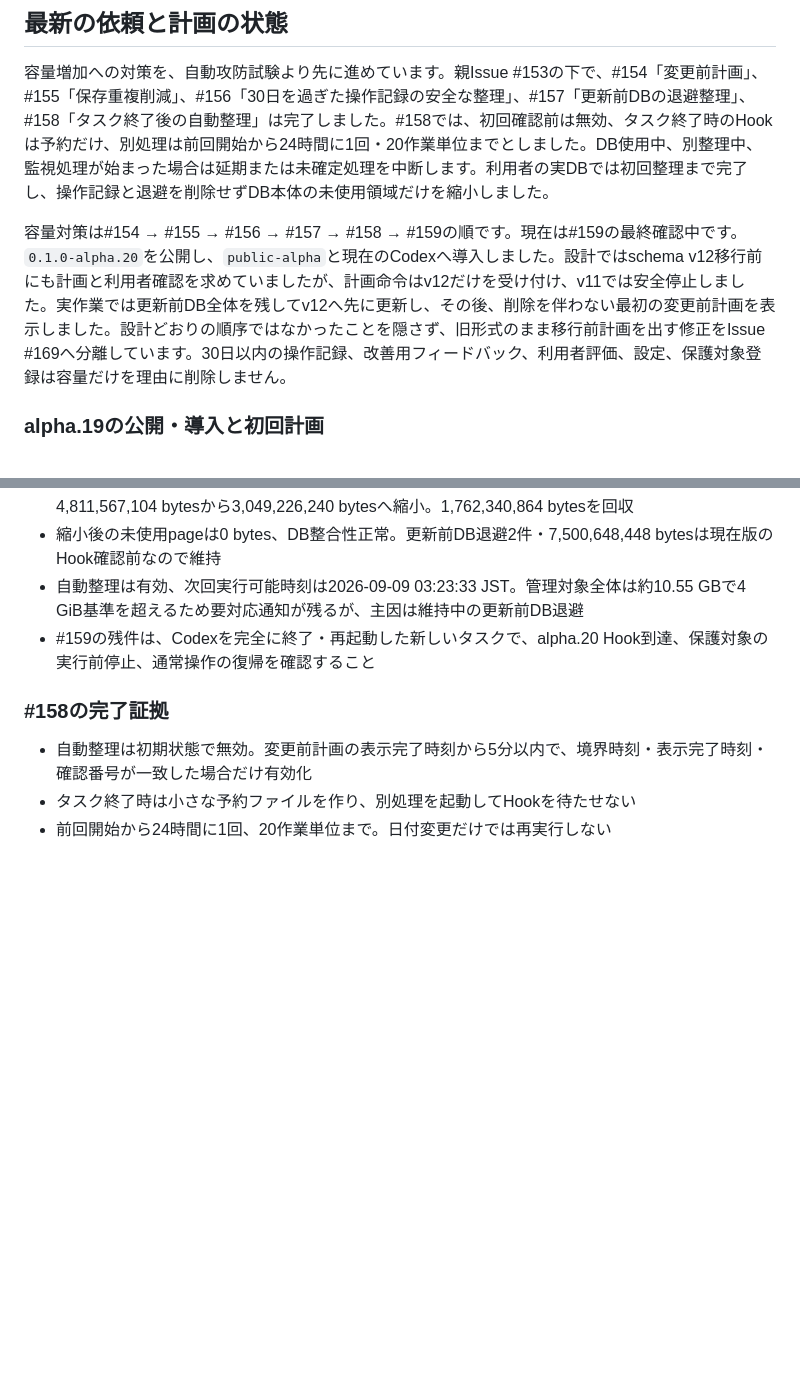
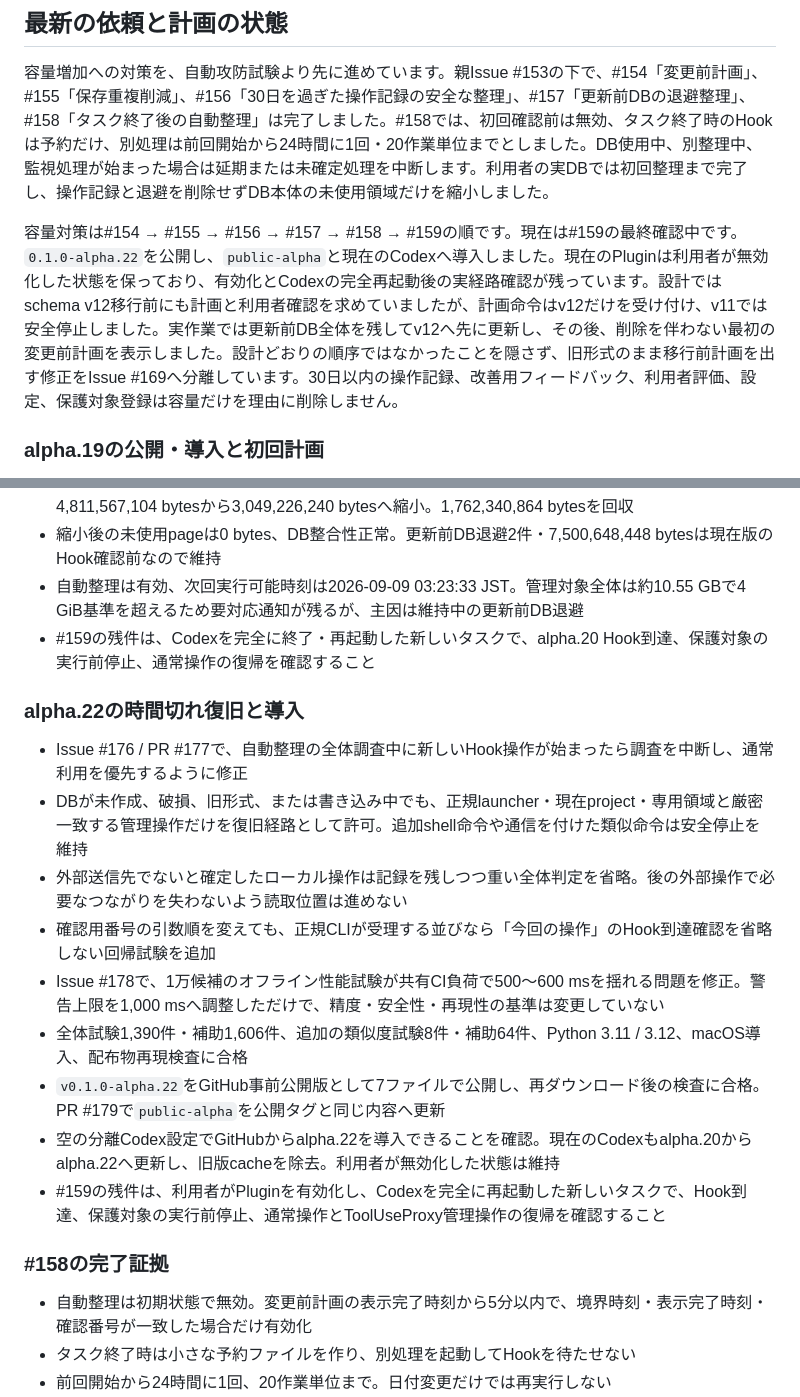
Before and after one commit to mani1261790/ToolUseProxy, a Markdown page: docs/運用/次セッション引き継ぎ.md, 2 parts joined by grey strips. Rendered like a GitHub page; blank space fills up the shorter version.

Commit message:
Record alpha.22 release and remaining live gate

```diff
--- a/docs/運用/次セッション引き継ぎ.md
+++ b/docs/運用/次セッション引き継ぎ.md
@@ -6,7 +6,7 @@
 
 容量増加への対策を、自動攻防試験より先に進めています。親Issue #153の下で、#154「変更前計画」、#155「保存重複削減」、#156「30日を過ぎた操作記録の安全な整理」、#157「更新前DBの退避整理」、#158「タスク終了後の自動整理」は完了しました。#158では、初回確認前は無効、タスク終了時のHookは予約だけ、別処理は前回開始から24時間に1回・20作業単位までとしました。DB使用中、別整理中、監視処理が始まった場合は延期または未確定処理を中断します。利用者の実DBでは初回整理まで完了し、操作記録と退避を削除せずDB本体の未使用領域だけを縮小しました。
 
-容量対策は#154 → #155 → #156 → #157 → #158 → #159の順です。現在は#159の最終確認中です。`0.1.0-alpha.20`を公開し、`public-alpha`と現在のCodexへ導入しました。設計ではschema v12移行前にも計画と利用者確認を求めていましたが、計画命令はv12だけを受け付け、v11では安全停止しました。実作業では更新前DB全体を残してv12へ先に更新し、その後、削除を伴わない最初の変更前計画を表示しました。設計どおりの順序ではなかったことを隠さず、旧形式のまま移行前計画を出す修正をIssue #169へ分離しています。30日以内の操作記録、改善用フィードバック、利用者評価、設定、保護対象登録は容量だけを理由に削除しません。
+容量対策は#154 → #155 → #156 → #157 → #158 → #159の順です。現在は#159の最終確認中です。`0.1.0-alpha.22`を公開し、`public-alpha`と現在のCodexへ導入しました。現在のPluginは利用者が無効化した状態を保っており、有効化とCodexの完全再起動後の実経路確認が残っています。設計ではschema v12移行前にも計画と利用者確認を求めていましたが、計画命令はv12だけを受け付け、v11では安全停止しました。実作業では更新前DB全体を残してv12へ先に更新し、その後、削除を伴わない最初の変更前計画を表示しました。設計どおりの順序ではなかったことを隠さず、旧形式のまま移行前計画を出す修正をIssue #169へ分離しています。30日以内の操作記録、改善用フィードバック、利用者評価、設定、保護対象登録は容量だけを理由に削除しません。
 
 ### alpha.19の公開・導入と初回計画
 
@@ -30,6 +30,18 @@
 - 縮小後の未使用pageは0 bytes、DB整合性正常。更新前DB退避2件・7,500,648,448 bytesは現在版のHook確認前なので維持
 - 自動整理は有効、次回実行可能時刻は2026-09-09 03:23:33 JST。管理対象全体は約10.55 GBで4 GiB基準を超えるため要対応通知が残るが、主因は維持中の更新前DB退避
 - #159の残件は、Codexを完全に終了・再起動した新しいタスクで、alpha.20 Hook到達、保護対象の実行前停止、通常操作の復帰を確認すること
+
+### alpha.22の時間切れ復旧と導入
+
+- Issue #176 / PR #177で、自動整理の全体調査中に新しいHook操作が始まったら調査を中断し、通常利用を優先するように修正
+- DBが未作成、破損、旧形式、または書き込み中でも、正規launcher・現在project・専用領域と厳密一致する管理操作だけを復旧経路として許可。追加shell命令や通信を付けた類似命令は安全停止を維持
+- 外部送信先でないと確定したローカル操作は記録を残しつつ重い全体判定を省略。後の外部操作で必要なつながりを失わないよう読取位置は進めない
+- 確認用番号の引数順を変えても、正規CLIが受理する並びなら「今回の操作」のHook到達確認を省略しない回帰試験を追加
+- Issue #178で、1万候補のオフライン性能試験が共有CI負荷で500〜600 msを揺れる問題を修正。警告上限を1,000 msへ調整しただけで、精度・安全性・再現性の基準は変更していない
+- 全体試験1,390件・補助1,606件、追加の類似度試験8件・補助64件、Python 3.11 / 3.12、macOS導入、配布物再現検査に合格
+- `v0.1.0-alpha.22`をGitHub事前公開版として7ファイルで公開し、再ダウンロード後の検査に合格。PR #179で`public-alpha`を公開タグと同じ内容へ更新
+- 空の分離Codex設定でGitHubからalpha.22を導入できることを確認。現在のCodexもalpha.20からalpha.22へ更新し、旧版cacheを除去。利用者が無効化した状態は維持
+- #159の残件は、利用者がPluginを有効化し、Codexを完全に再起動した新しいタスクで、Hook到達、保護対象の実行前停止、通常操作とToolUseProxy管理操作の復帰を確認すること
 
 ### #158の完了証拠
 
```
Also changed, not shown: other parts of docs/運用/次セッション引き継ぎ.md (+1 -1 lines), docs/運用/実装タスク.md (+5 -1 lines).
